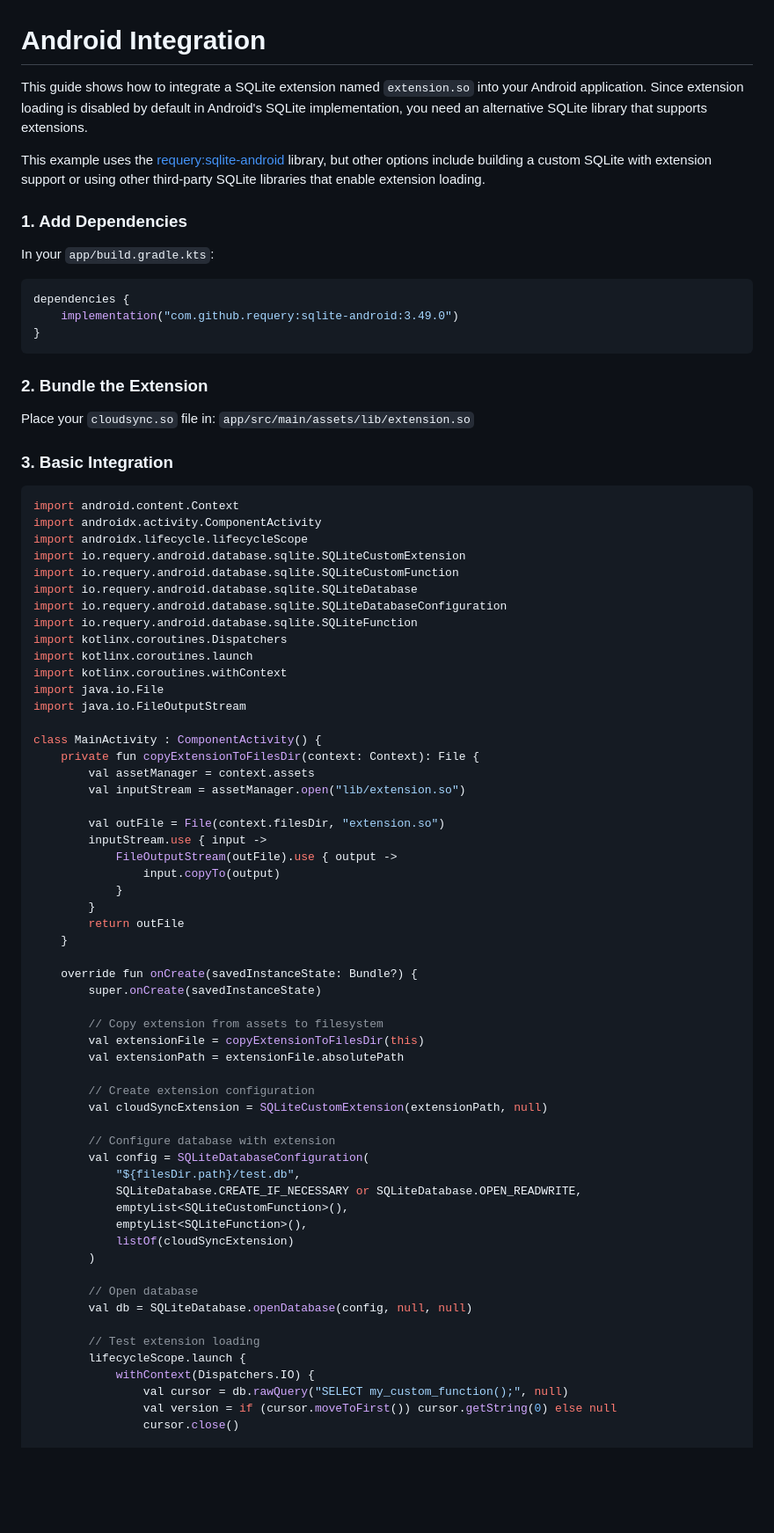
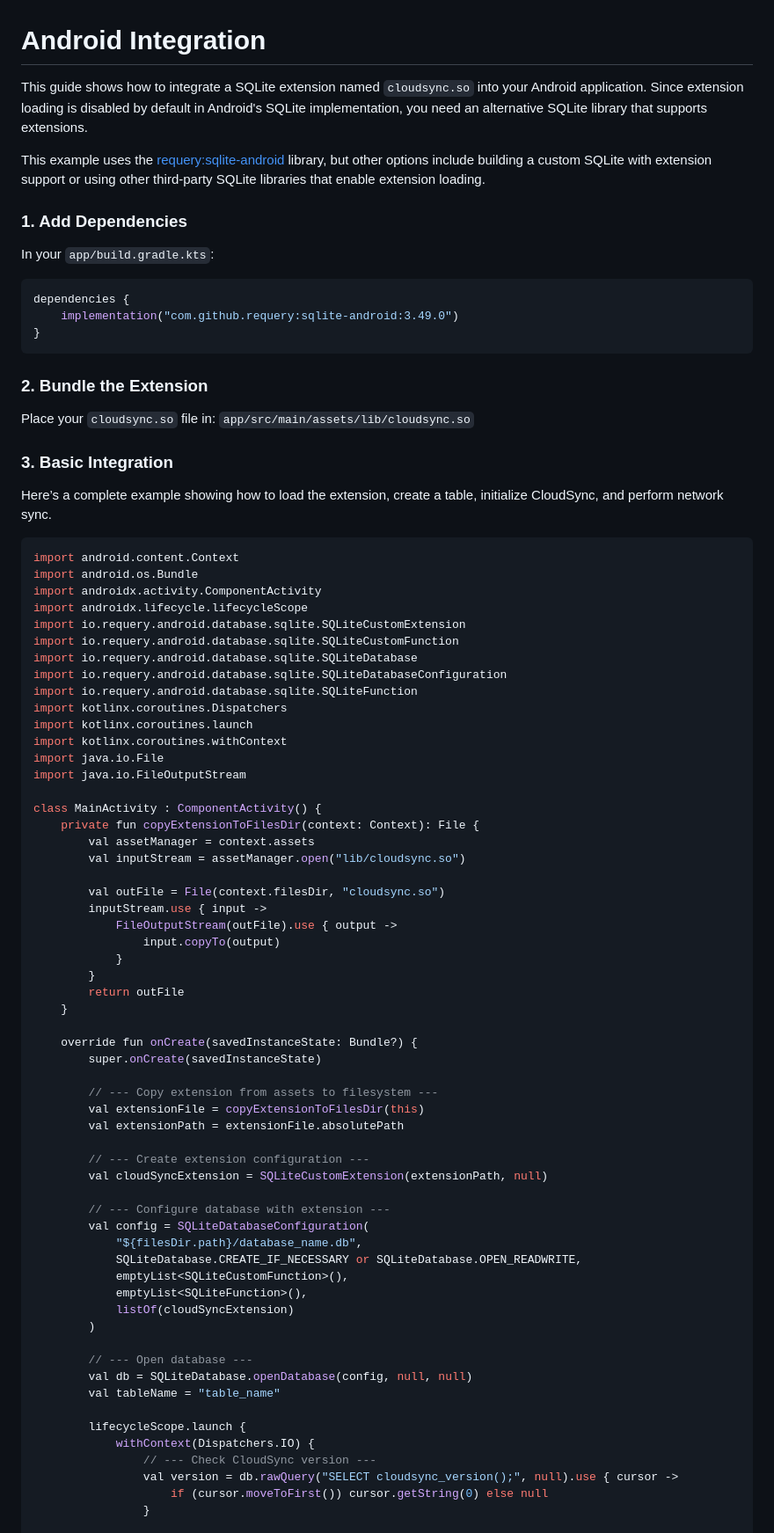
Before and after one commit to sqliteai/sqlite-extensions-guide, a Markdown page: platforms/android.md, the part around one of its changes. Shown at 88% size. Rendered like a GitHub page; blank space fills up the shorter version.

Commit message:
chore: update android.md

````diff
--- a/platforms/android.md
+++ b/platforms/android.md
@@ -1,9 +1,8 @@
 # Android Integration
 
-This guide shows how to integrate a SQLite extension named `extension.so` into your Android application. Since extension loading is disabled by default in Android's SQLite implementation, you need an alternative SQLite library that supports extensions.
+This guide shows how to integrate a SQLite extension named `cloudsync.so` into your Android application. Since extension loading is disabled by default in Android's SQLite implementation, you need an alternative SQLite library that supports extensions.
 
 This example uses the [requery:sqlite-android](https://github.com/requery/sqlite-android) library, but other options include building a custom SQLite with extension support or using other third-party SQLite libraries that enable extension loading.
-
 
 ### 1. Add Dependencies
 
@@ -18,12 +17,15 @@ dependencies {
 ### 2. Bundle the Extension
 
 Place your `cloudsync.so` file in:
-`app/src/main/assets/lib/extension.so`
+`app/src/main/assets/lib/cloudsync.so`
 
 ### 3. Basic Integration
 
+Here’s a complete example showing how to load the extension, create a table, initialize CloudSync, and perform network sync.
+
 ```kotlin
 import android.content.Context
+import android.os.Bundle
 import androidx.activity.ComponentActivity
 import androidx.lifecycle.lifecycleScope
 import io.requery.android.database.sqlite.SQLiteCustomExtension
@@ -40,9 +42,9 @@ import java.io.FileOutputStream
 class MainActivity : ComponentActivity() {
     private fun copyExtensionToFilesDir(context: Context): File {
         val assetManager = context.assets
-        val inputStream = assetManager.open("lib/extension.so")
+        val inputStream = assetManager.open("lib/cloudsync.so")
 
-        val outFile = File(context.filesDir, "extension.so")
+        val outFile = File(context.filesDir, "cloudsync.so")
         inputStream.use { input ->
             FileOutputStream(outFile).use { output ->
                 input.copyTo(output)
@@ -54,29 +56,30 @@ class MainActivity : ComponentActivity() {
     override fun onCreate(savedInstanceState: Bundle?) {
         super.onCreate(savedInstanceState)
 
-        // Copy extension from assets to filesystem
+        // --- Copy extension from assets to filesystem ---
         val extensionFile = copyExtensionToFilesDir(this)
         val extensionPath = extensionFile.absolutePath
 
-        // Create extension configuration
+        // --- Create extension configuration ---
         val cloudSyncExtension = SQLiteCustomExtension(extensionPath, null)
 
-        // Configure database with extension
+        // --- Configure database with extension ---
         val config = SQLiteDatabaseConfiguration(
-            "${filesDir.path}/test.db",
+            "${filesDir.path}/database_name.db",
             SQLiteDatabase.CREATE_IF_NECESSARY or SQLiteDatabase.OPEN_READWRITE,
             emptyList<SQLiteCustomFunction>(),
             emptyList<SQLiteFunction>(),
             listOf(cloudSyncExtension)
         )
 
-        // Open database
+        // --- Open database ---
         val db = SQLiteDatabase.openDatabase(config, null, null)
+        val tableName = "table_name"
 
-        // Test extension loading
         lifecycleScope.launch {
             withContext(Dispatchers.IO) {
-                val cursor = db.rawQuery("SELECT my_custom_function();", null)
-                val version = if (cursor.moveToFirst()) cursor.getString(0) else null
-                cursor.close()
+                // --- Check CloudSync version ---
+                val version = db.rawQuery("SELECT cloudsync_version();", null).use { cursor ->
+                    if (cursor.moveToFirst()) cursor.getString(0) else null
+                }
 
````
Also changed, not shown: other parts of platforms/android.md (+61 -5 lines).
